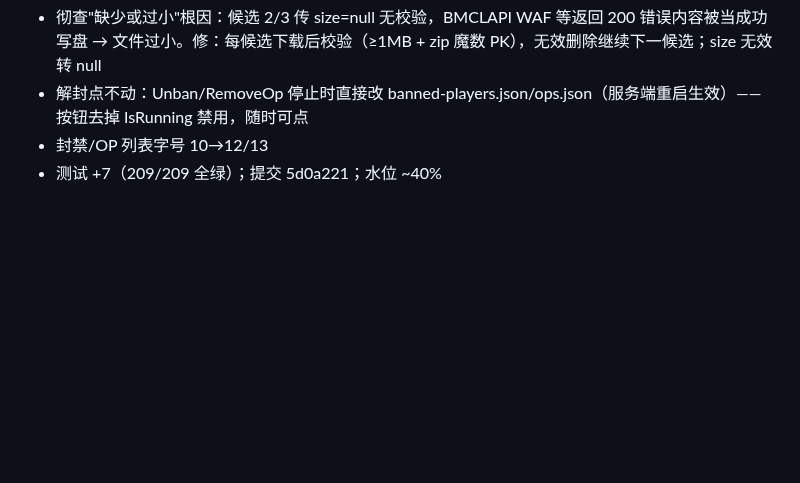
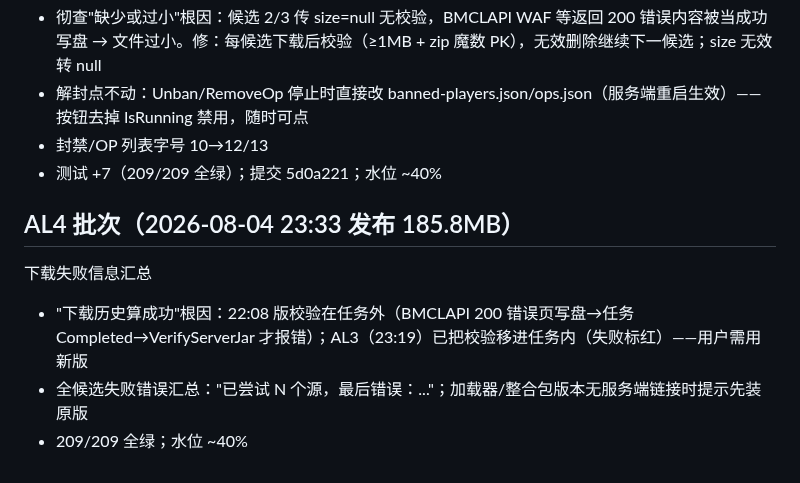
Before and after one commit to lattice1184/Lattice-Launcher, a Markdown page: SESSION_NOTES.md, the part around the change. Rendered like a GitHub page; blank space fills up the shorter version.

Commit message:
SESSION_NOTES: AL4（下载失败信息汇总）

```diff
--- a/SESSION_NOTES.md
+++ b/SESSION_NOTES.md
@@ -207,3 +207,9 @@ server.jar 下载校验 + 解封文件级 + 字号
 - 解封点不动：Unban/RemoveOp 停止时直接改 banned-players.json/ops.json（服务端重启生效）——按钮去掉 IsRunning 禁用，随时可点
 - 封禁/OP 列表字号 10→12/13
 - 测试 +7（209/209 全绿）；提交 5d0a221；水位 ~40%
+
+## AL4 批次（2026-08-04 23:33 发布 185.8MB）
+下载失败信息汇总
+- "下载历史算成功"根因：22:08 版校验在任务外（BMCLAPI 200 错误页写盘→任务 Completed→VerifyServerJar 才报错）；AL3（23:19）已把校验移进任务内（失败标红）——用户需用新版
+- 全候选失败错误汇总："已尝试 N 个源，最后错误：..."；加载器/整合包版本无服务端链接时提示先装原版
+- 209/209 全绿；水位 ~40%
```
